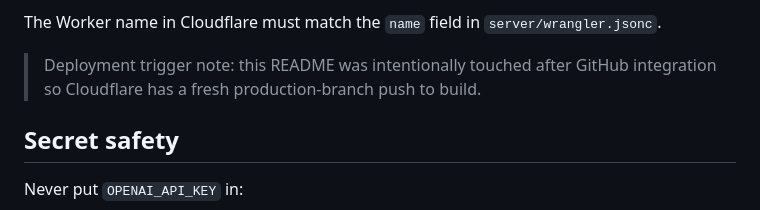
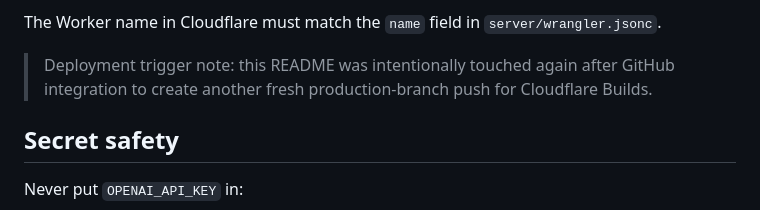
Before and after one commit to thomaslee78-beep/Audrey-Closet, a Markdown page: server/README.md, the part around the change. Drawn GitHub-style.

Commit message:
Retrigger Cloudflare Smart Scan build

```diff
--- a/server/README.md
+++ b/server/README.md
@@ -38,7 +38,7 @@ This sequence is recommended because the Worker declares `OPENAI_API_KEY` as a r
 
 The Worker name in Cloudflare must match the `name` field in `server/wrangler.jsonc`.
 
-> Deployment trigger note: this README was intentionally touched after GitHub integration so Cloudflare has a fresh production-branch push to build.
+> Deployment trigger note: this README was intentionally touched again after GitHub integration to create another fresh production-branch push for Cloudflare Builds.
 
 ## Secret safety
 
```
